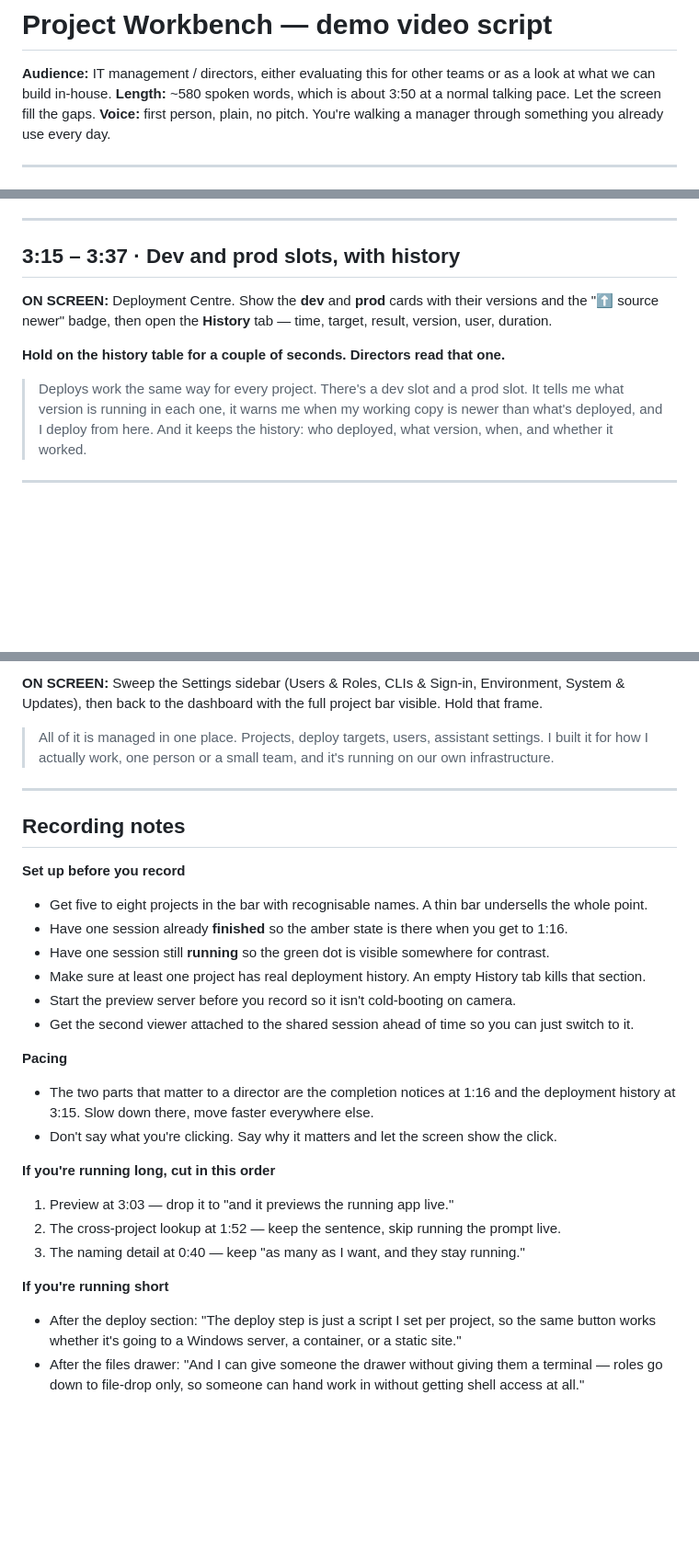
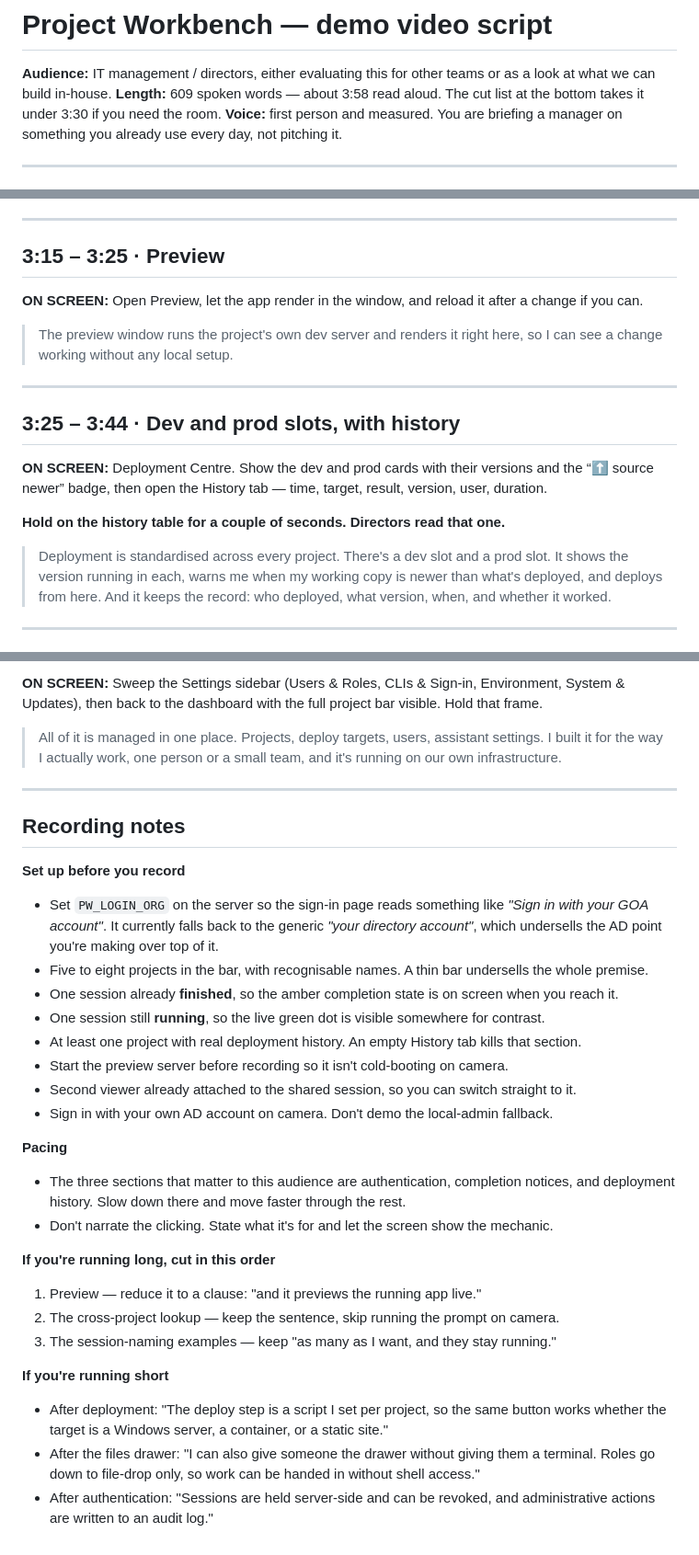
Before and after one commit to JD2005L/ProjectWorkbench, a Markdown page: docs/demo-video-script.md, 3 parts joined by grey strips. Shown at 92% size. GitHub-like rendering; blank space fills up the shorter version.

```diff
--- a/docs/demo-video-script.md
+++ b/docs/demo-video-script.md
@@ -1,8 +1,8 @@
 # Project Workbench — demo video script
 
 **Audience:** IT management / directors, either evaluating this for other teams or as a look at what we can build in-house.
-**Length:** ~580 spoken words, which is about 3:50 at a normal talking pace. Let the screen fill the gaps.
-**Voice:** first person, plain, no pitch. You're walking a manager through something you already use every day.
+**Length:** 609 spoken words — about 3:58 read aloud. The cut list at the bottom takes it under 3:30 if you need the room.
+**Voice:** first person and measured. You are briefing a manager on something you already use every day, not pitching it.
 
 ---
 
@@ -101,16 +93,24 @@ terminal. Switch to **Outbox** and download something.
 
 ---
 
-## 3:15 – 3:37 · Dev and prod slots, with history
+## 3:15 – 3:25 · Preview
 
-**ON SCREEN:** Deployment Centre. Show the **dev** and **prod** cards with their versions and the
-"⬆ source newer" badge, then open the **History** tab — time, target, result, version, user, duration.
+**ON SCREEN:** Open Preview, let the app render in the window, and reload it after a change if you can.
+
+> The preview window runs the project's own dev server and renders it right here, so I can see a change working
+> without any local setup.
+
+---
+
+## 3:25 – 3:44 · Dev and prod slots, with history
+
+**ON SCREEN:** Deployment Centre. Show the dev and prod cards with their versions and the “⬆ source newer” badge, then open the History tab — time, target, result, version, user, duration.
 
 **Hold on the history table for a couple of seconds. Directors read that one.**
 
-> Deploys work the same way for every project. There's a dev slot and a prod slot. It tells me what version
-> is running in each one, it warns me when my working copy is newer than what's deployed, and I deploy from
-> here. And it keeps the history: who deployed, what version, when, and whether it worked.
+> Deployment is standardised across every project. There's a dev slot and a prod slot. It shows the version
+> running in each, warns me when my working copy is newer than what's deployed, and deploys from here. And it
+> keeps the record: who deployed, what version, when, and whether it worked.
 
 ---
 
@@ -118,8 +118,7 @@ terminal. Switch to **Outbox** and download something.
 
-**ON SCREEN:** Sweep the Settings sidebar (Users & Roles, CLIs & Sign-in, Environment, System & Updates),
-then back to the dashboard with the full project bar visible. Hold that frame.
+**ON SCREEN:** Sweep the Settings sidebar (Users & Roles, CLIs & Sign-in, Environment, System & Updates), then back to the dashboard with the full project bar visible. Hold that frame.
 
-> All of it is managed in one place. Projects, deploy targets, users, assistant settings. I built it for how
+> All of it is managed in one place. Projects, deploy targets, users, assistant settings. I built it for the way
 > I actually work, one person or a small team, and it's running on our own infrastructure.
 
 ---
@@ -127,25 +126,31 @@ then back to the dashboard with the full project bar visible. Hold that frame.
 ## Recording notes
 
 **Set up before you record**
-- Get five to eight projects in the bar with recognisable names. A thin bar undersells the whole point.
-- Have one session already **finished** so the amber state is there when you get to 1:16.
-- Have one session still **running** so the green dot is visible somewhere for contrast.
-- Make sure at least one project has real deployment history. An empty History tab kills that section.
-- Start the preview server before you record so it isn't cold-booting on camera.
-- Get the second viewer attached to the shared session ahead of time so you can just switch to it.
+- Set `PW_LOGIN_ORG` on the server so the sign-in page reads something like *"Sign in with your GOA account"*. It
+  currently falls back to the generic *"your directory account"*, which undersells the AD point you're making over
+  top of it.
+- Five to eight projects in the bar, with recognisable names. A thin bar undersells the whole premise.
+- One session already **finished**, so the amber completion state is on screen when you reach it.
+- One session still **running**, so the live green dot is visible somewhere for contrast.
+- At least one project with real deployment history. An empty History tab kills that section.
+- Start the preview server before recording so it isn't cold-booting on camera.
+- Second viewer already attached to the shared session, so you can switch straight to it.
+- Sign in with your own AD account on camera. Don't demo the local-admin fallback.
 
 **Pacing**
-- The two parts that matter to a director are the completion notices at 1:16 and the deployment history at
-  3:15. Slow down there, move faster everywhere else.
-- Don't say what you're clicking. Say why it matters and let the screen show the click.
+- The three sections that matter to this audience are authentication, completion notices, and deployment history.
+  Slow down there and move faster through the rest.
+- Don't narrate the clicking. State what it's for and let the screen show the mechanic.
 
 **If you're running long, cut in this order**
-1. Preview at 3:03 — drop it to "and it previews the running app live."
-2. The cross-project lookup at 1:52 — keep the sentence, skip running the prompt live.
-3. The naming detail at 0:40 — keep "as many as I want, and they stay running."
+1. Preview — reduce it to a clause: "and it previews the running app live."
+2. The cross-project lookup — keep the sentence, skip running the prompt on camera.
+3. The session-naming examples — keep "as many as I want, and they stay running."
 
 **If you're running short**
-- After the deploy section: "The deploy step is just a script I set per project, so the same button works
-  whether it's going to a Windows server, a container, or a static site."
-- After the files drawer: "And I can give someone the drawer without giving them a terminal — roles go down
-  to file-drop only, so someone can hand work in without getting shell access at all."
+- After deployment: "The deploy step is a script I set per project, so the same button works whether the target is a
+  Windows server, a container, or a static site."
+- After the files drawer: "I can also give someone the drawer without giving them a terminal. Roles go down to
+  file-drop only, so work can be handed in without shell access."
+- After authentication: "Sessions are held server-side and can be revoked, and administrative actions are written to
+  an audit log."
```
Also changed, not shown: other parts of docs/demo-video-script.md (+48 -56 lines).
